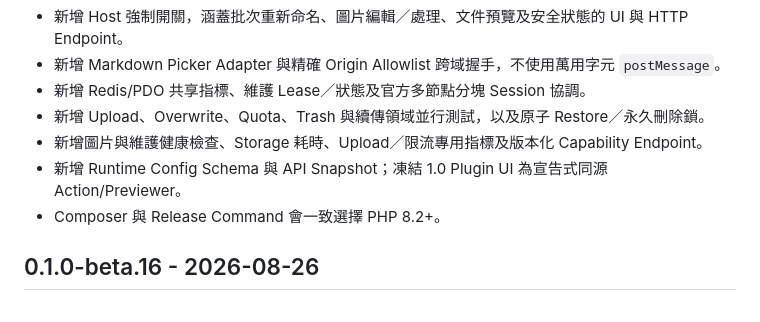
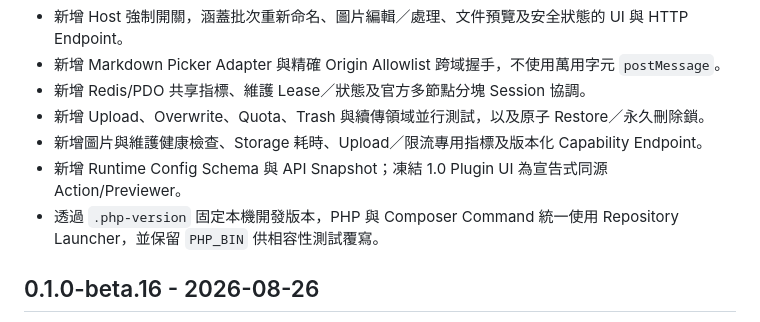
Before and after one commit to sohophp/sofinder, a Markdown page: docs/zh-TW/changelog.md, the part around the change. GitHub-like rendering.

```diff
--- a/docs/zh-TW/changelog.md
+++ b/docs/zh-TW/changelog.md
@@ -13,7 +13,7 @@ description: SoFinder 每個公開版本的重要變更。
 - 新增 Upload、Overwrite、Quota、Trash 與續傳領域並行測試，以及原子 Restore／永久刪除鎖。
 - 新增圖片與維護健康檢查、Storage 耗時、Upload／限流專用指標及版本化 Capability Endpoint。
 - 新增 Runtime Config Schema 與 API Snapshot；凍結 1.0 Plugin UI 為宣告式同源 Action/Previewer。
-- Composer 與 Release Command 會一致選擇 PHP 8.2+。
+- 透過 `.php-version` 固定本機開發版本，PHP 與 Composer Command 統一使用 Repository Launcher，並保留 `PHP_BIN` 供相容性測試覆寫。
 
 ## 0.1.0-beta.16 - 2026-08-26
 
```
Also changed, not shown: CHANGELOG.md (+2 -2 lines), docs/zh-CN/changelog.md (+1 -1 lines).
